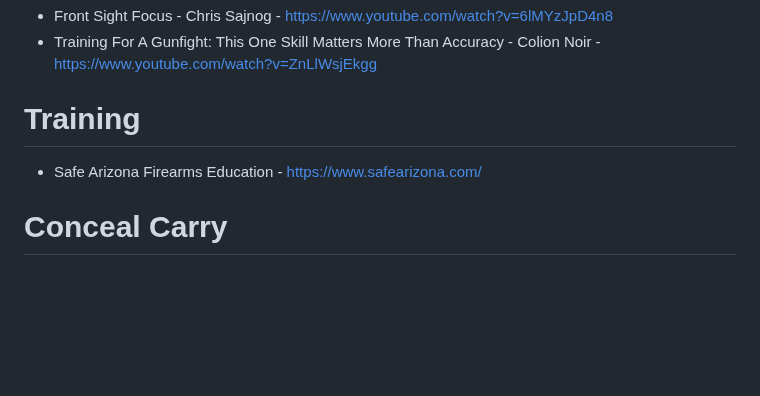
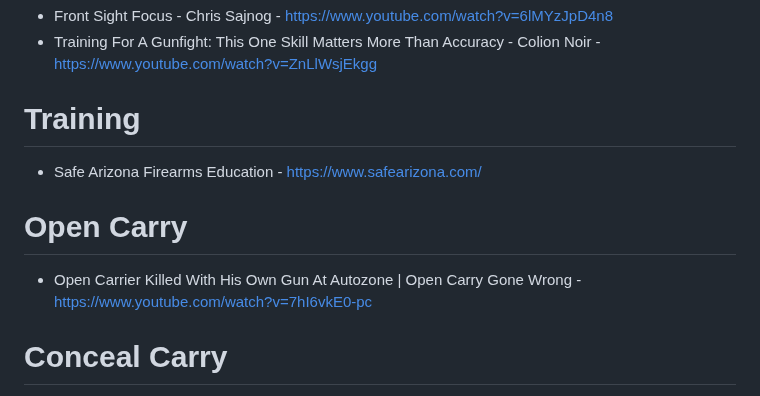
Before and after one commit to RobynBlair/lgbtq-projects, a Markdown page: 2A.md, the part around the change. Rendered like a GitHub page; blank space fills up the shorter version.

```diff
--- a/2A.md
+++ b/2A.md
@@ -48,6 +48,9 @@
 # Training
 - Safe Arizona Firearms Education - https://www.safearizona.com/
 
+# Open Carry
+- Open Carrier Killed With His Own Gun At Autozone | Open Carry Gone Wrong - https://www.youtube.com/watch?v=7hI6vkE0-pc
+
 # Conceal Carry
 - Do You Really Need a Gun Permit? The Truth About Carry Laws - https://www.youtube.com/watch?v=o1a91ztj6OU
 - Full Concealed Carry Class - https://www.youtube.com/watch?v=y3qRf52Xedo
```
